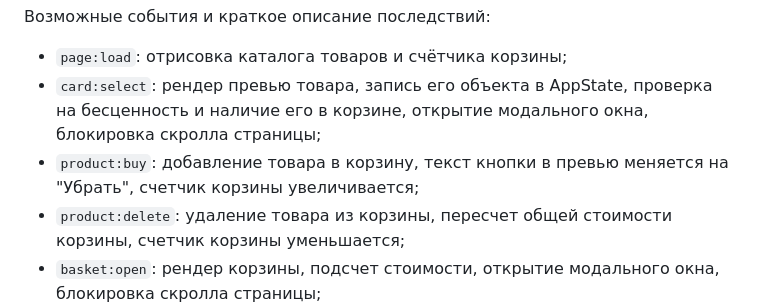
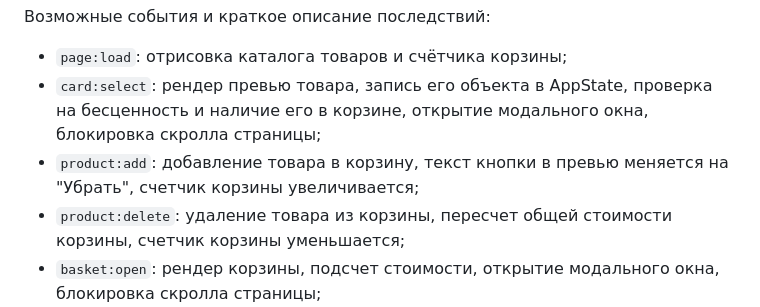
Before and after one commit to Cheremis88/web-larek-frontend, a Markdown page: README.md, the part around the change. Rendered like a GitHub page.

Commit message:
Edit Readme 3

```diff
--- a/README.md
+++ b/README.md
@@ -88,7 +88,7 @@ yarn build
 
 - `page:load`: отрисовка каталога товаров и счётчика корзины;
 - `card:select`: рендер превью товара, запись его объекта в AppState, проверка на бесценность и наличие его в корзине, открытие модального окна, блокировка скролла страницы;
-- `product:buy`: добавление товара в корзину, текст кнопки в превью меняется на "Убрать", счетчик корзины увеличивается;
+- `product:add`: добавление товара в корзину, текст кнопки в превью меняется на "Убрать", счетчик корзины увеличивается;
 - `product:delete`: удаление товара из корзины, пересчет общей стоимости корзины, счетчик корзины уменьшается;
 - `basket:open`: рендер корзины, подсчет стоимости, открытие модального окна, блокировка скролла страницы;
 - `order:step1`: рендер контента с выбором метода оплаты и полем ввода адреса;
```
